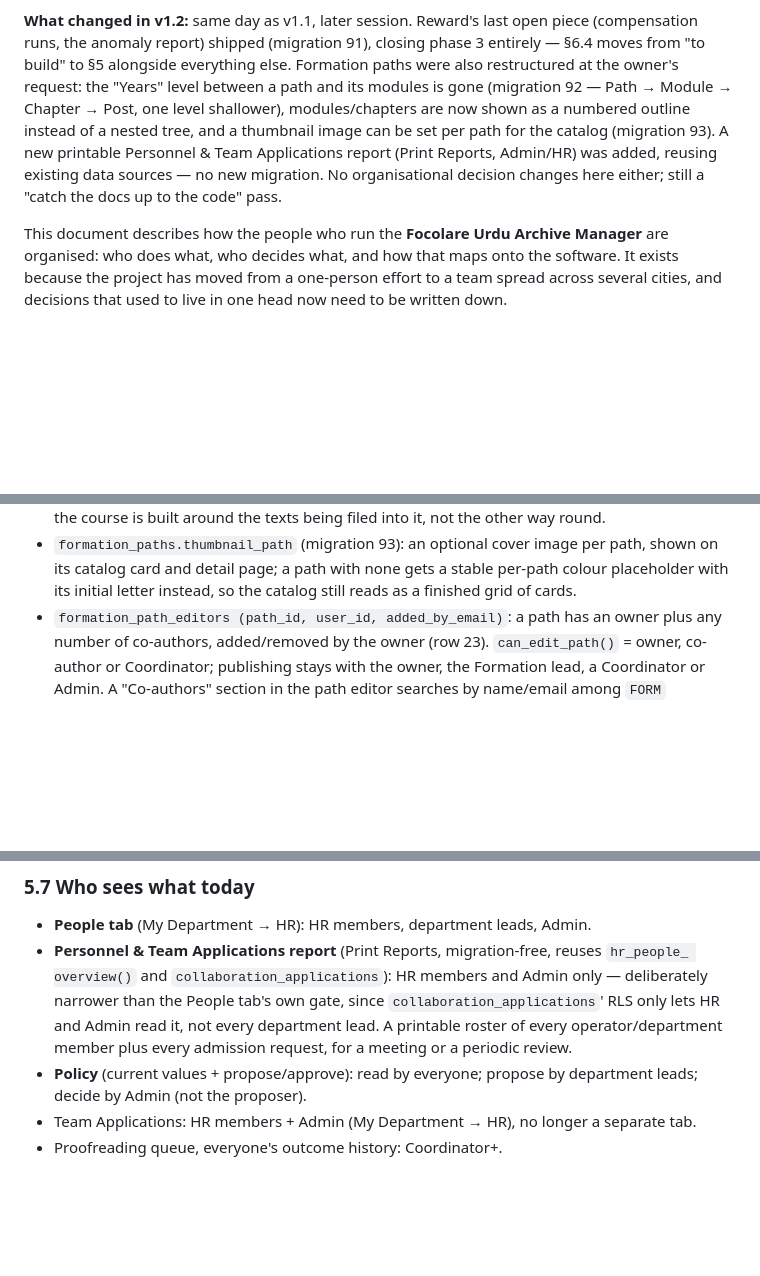
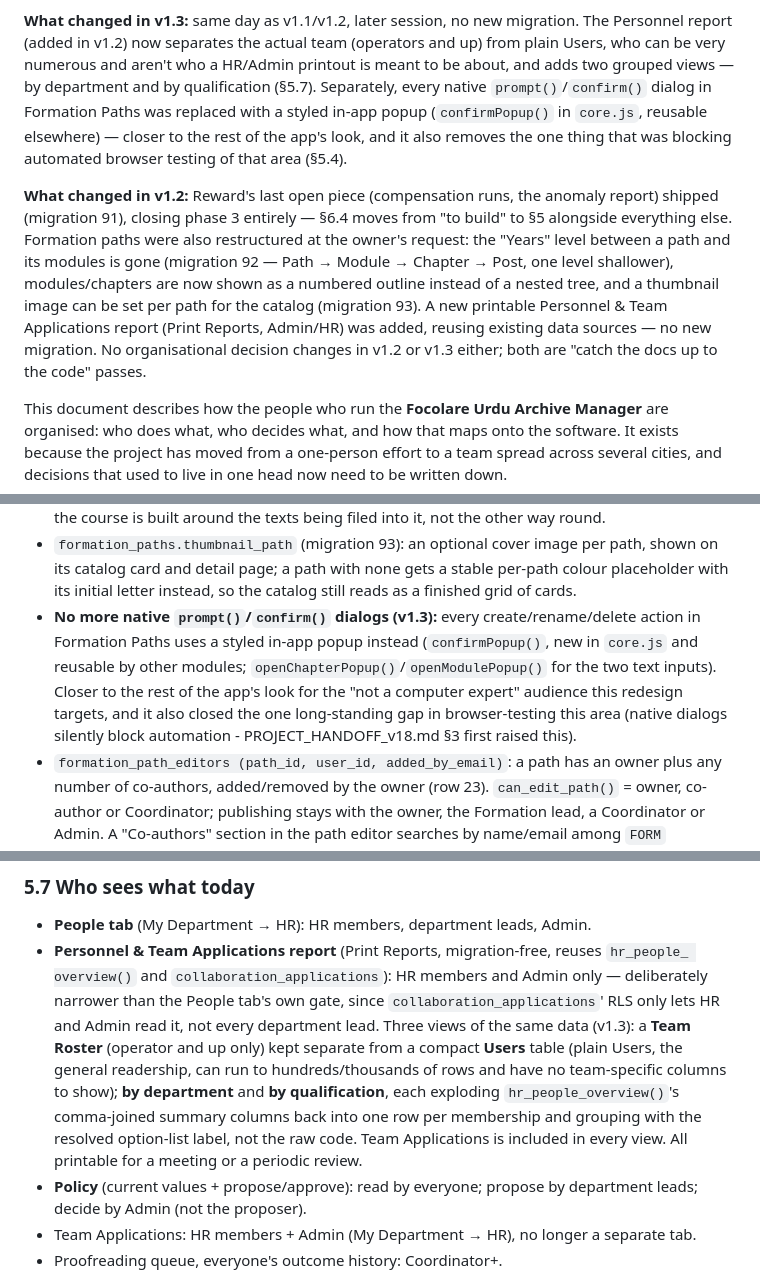
Before and after one commit to mediafocolarepak/Urdu-Archive, a Markdown page: GOVERNANCE.md, 3 parts joined by grey strips. Rendered like a GitHub page; blank space fills up the shorter version.

Commit message:
Update GOVERNANCE.md to v1.3: Personnel report grouping, styled popups
Same day as v1.1/v1.2, later session, no new migration:

- Personnel report now separates Team Roster (operator and up) from
  Users (general readership, can be very numerous), plus new
  by-department and by-qualification grouped views (§5.7).
- Formation Paths no longer uses native prompt()/confirm() dialogs -
  replaced with a styled confirmPopup() (core.js, reusable elsewhere)
  and openChapterPopup(). Closes the long-standing browser-automation
  testing gap those dialogs caused (§5.4).

No organisational decision changes - documentation catch-up, as v1.1
and v1.2 were.

Co-Authored-By: Claude Sonnet 5 <noreply@anthropic.com>

```diff
--- a/GOVERNANCE.md
+++ b/GOVERNANCE.md
@@ -4,14 +4,22 @@
 merged (migrations 80–93). Team comments welcome, changes go through a new version.**
 
-**What changed in v1.2:** same day as v1.1, later session. Reward's last open piece (compensation
-runs, the anomaly report) shipped (migration 91), closing phase 3 entirely — §6.4 moves from "to
-build" to §5 alongside everything else. Formation paths were also restructured at the owner's
-request: the "Years" level between a path and its modules is gone (migration 92 — Path → Module →
-Chapter → Post, one level shallower), modules/chapters are now shown as a numbered outline instead
-of a nested tree, and a thumbnail image can be set per path for the catalog (migration 93). A new
-printable Personnel & Team Applications report (Print Reports, Admin/HR) was added, reusing
-existing data sources — no new migration. No organisational decision changes here either; still a
-"catch the docs up to the code" pass.
+**What changed in v1.3:** same day as v1.1/v1.2, later session, no new migration. The Personnel
+report (added in v1.2) now separates the actual team (operators and up) from plain Users, who can
+be very numerous and aren't who a HR/Admin printout is meant to be about, and adds two grouped
+views — by department and by qualification (§5.7). Separately, every native `prompt()`/`confirm()`
+dialog in Formation Paths was replaced with a styled in-app popup (`confirmPopup()` in `core.js`,
+reusable elsewhere) — closer to the rest of the app's look, and it also removes the one thing that
+was blocking automated browser testing of that area (§5.4).
+
+**What changed in v1.2:** Reward's last open piece (compensation runs, the anomaly report) shipped
+(migration 91), closing phase 3 entirely — §6.4 moves from "to build" to §5 alongside everything
+else. Formation paths were also restructured at the owner's request: the "Years" level between a
+path and its modules is gone (migration 92 — Path → Module → Chapter → Post, one level shallower),
+modules/chapters are now shown as a numbered outline instead of a nested tree, and a thumbnail
+image can be set per path for the catalog (migration 93). A new printable Personnel & Team
+Applications report (Print Reports, Admin/HR) was added, reusing existing data sources — no new
+migration. No organisational decision changes in v1.2 or v1.3 either; both are "catch the docs up
+to the code" passes.
 
 This document describes how the people who run the **Focolare Urdu Archive Manager** are
 organised: who does what, who decides what, and how that maps onto the software. It exists
@@ -357,6 +365,12 @@ low-priority known gaps.
 - `formation_paths.thumbnail_path` (migration 93): an optional cover image per path, shown on its
   catalog card and detail page; a path with none gets a stable per-path colour placeholder with
   its initial letter instead, so the catalog still reads as a finished grid of cards.
+- **No more native `prompt()`/`confirm()` dialogs (v1.3):** every create/rename/delete action in
+  Formation Paths uses a styled in-app popup instead (`confirmPopup()`, new in `core.js` and
+  reusable by other modules; `openChapterPopup()`/`openModulePopup()` for the two text inputs).
+  Closer to the rest of the app's look for the "not a computer expert" audience this redesign
+  targets, and it also closed the one long-standing gap in browser-testing this area (native
+  dialogs silently block automation - PROJECT_HANDOFF_v18.md §3 first raised this).
 - `formation_path_editors (path_id, user_id, added_by_email)`: a path has an owner plus any
   number of co-authors, added/removed by the owner (row 23). `can_edit_path()` = owner, co-author
   or Coordinator; publishing stays with the owner, the Formation lead, a Coordinator or Admin.
@@ -436,8 +450,13 @@ low-priority known gaps.
 - **Personnel & Team Applications report** (Print Reports, migration-free, reuses `hr_people_
   overview()` and `collaboration_applications`): HR members and Admin only — deliberately
   narrower than the People tab's own gate, since `collaboration_applications`' RLS only lets HR
-  and Admin read it, not every department lead. A printable roster of every operator/department
-  member plus every admission request, for a meeting or a periodic review.
+  and Admin read it, not every department lead. Three views of the same data (v1.3): a **Team
+  Roster** (operator and up only) kept separate from a compact **Users** table (plain Users, the
+  general readership, can run to hundreds/thousands of rows and have no team-specific columns to
+  show); **by department** and **by qualification**, each exploding `hr_people_overview()`'s
+  comma-joined summary columns back into one row per membership and grouping with the resolved
+  option-list label, not the raw code. Team Applications is included in every view. All printable
+  for a meeting or a periodic review.
 - **Policy** (current values + propose/approve): read by everyone; propose by department leads;
   decide by Admin (not the proposer).
 - Team Applications: HR members + Admin (My Department → HR), no longer a separate tab.
```
Also changed, not shown: other parts of GOVERNANCE.md (+1 -1 lines).
